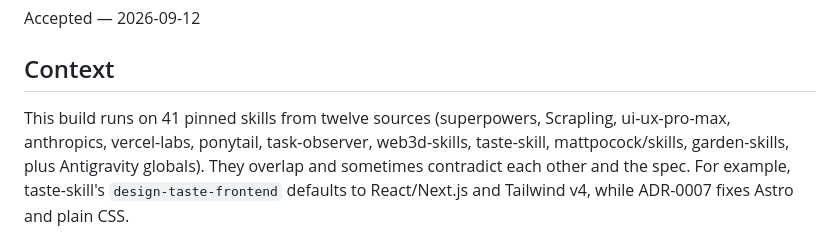
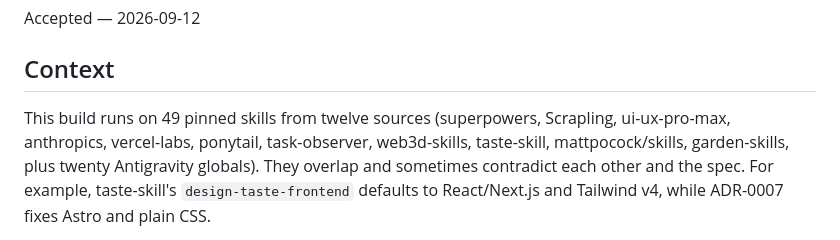
Before and after one commit to yamantaka-singh/portfolio-test, a Markdown page: docs/adr/0008-task-observer-governance.md, the part around the change. Drawn GitHub-style.

Commit message:
chore(skills): pin 8 essential skills for testing, validation, perf, and a11y

```diff
--- a/docs/adr/0008-task-observer-governance.md
+++ b/docs/adr/0008-task-observer-governance.md
@@ -4,10 +4,10 @@
 Accepted — 2026-09-12
 
 ## Context
-This build runs on 41 pinned skills from twelve sources (superpowers,
+This build runs on 49 pinned skills from twelve sources (superpowers,
 Scrapling, ui-ux-pro-max, anthropics, vercel-labs, ponytail, task-observer,
 web3d-skills, taste-skill, mattpocock/skills, garden-skills, plus
-Antigravity globals). They overlap and
+twenty Antigravity globals). They overlap and
 sometimes contradict each other and the spec. For example, taste-skill's
 `design-taste-frontend` defaults to React/Next.js and Tailwind v4, while
 ADR-0007 fixes Astro and plain CSS.
```
Also changed, not shown: 2 other files.
